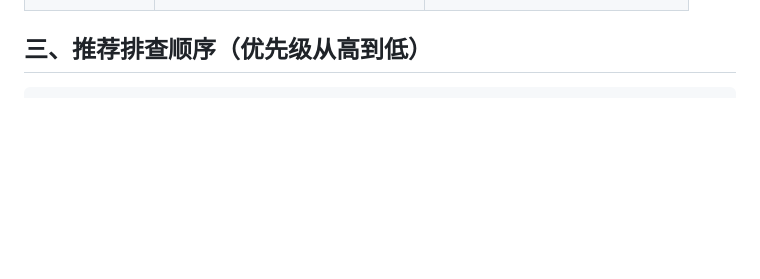
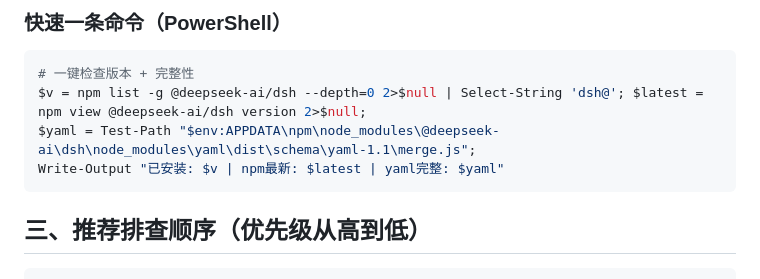
Before and after one commit to pyljjun2009-sketch/1, a Markdown page: docs/DSH-启动卡住经验总结.md, the part around one of its changes. GitHub-like rendering; blank space fills up the shorter version.

````diff
--- a/docs/DSH-启动卡住经验总结.md
+++ b/docs/DSH-启动卡住经验总结.md
@@ -34,3 +99,11 @@ DSH 桌面端启动后长期停留在"正在启动 DeepSeek Harness / 初始化
+### 快速一条命令（PowerShell）
+
+```powershell
+# 一键检查版本 + 完整性
+$v = npm list -g @deepseek-ai/dsh --depth=0 2>$null | Select-String 'dsh@'; $latest = npm view @deepseek-ai/dsh version 2>$null;
+$yaml = Test-Path "$env:APPDATA\npm\node_modules\@deepseek-ai\dsh\node_modules\yaml\dist\schema\yaml-1.1\merge.js";
+Write-Output "已安装: $v | npm最新: $latest | yaml完整: $yaml"
+```
 
 ## 三、推荐排查顺序（优先级从高到低）
 
````
Also changed, not shown: other parts of docs/DSH-启动卡住经验总结.md (+65 -0 lines), 1 other file.
